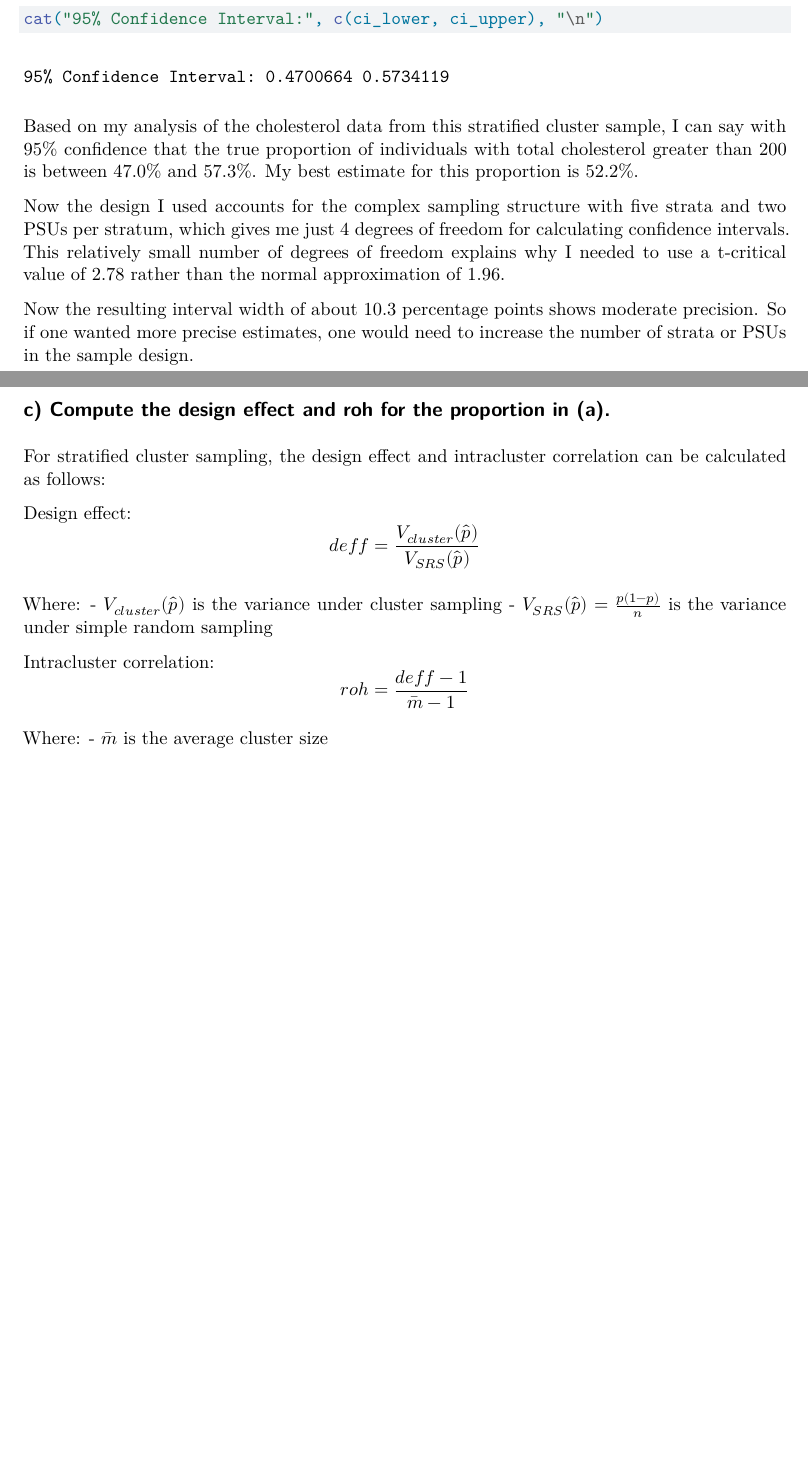
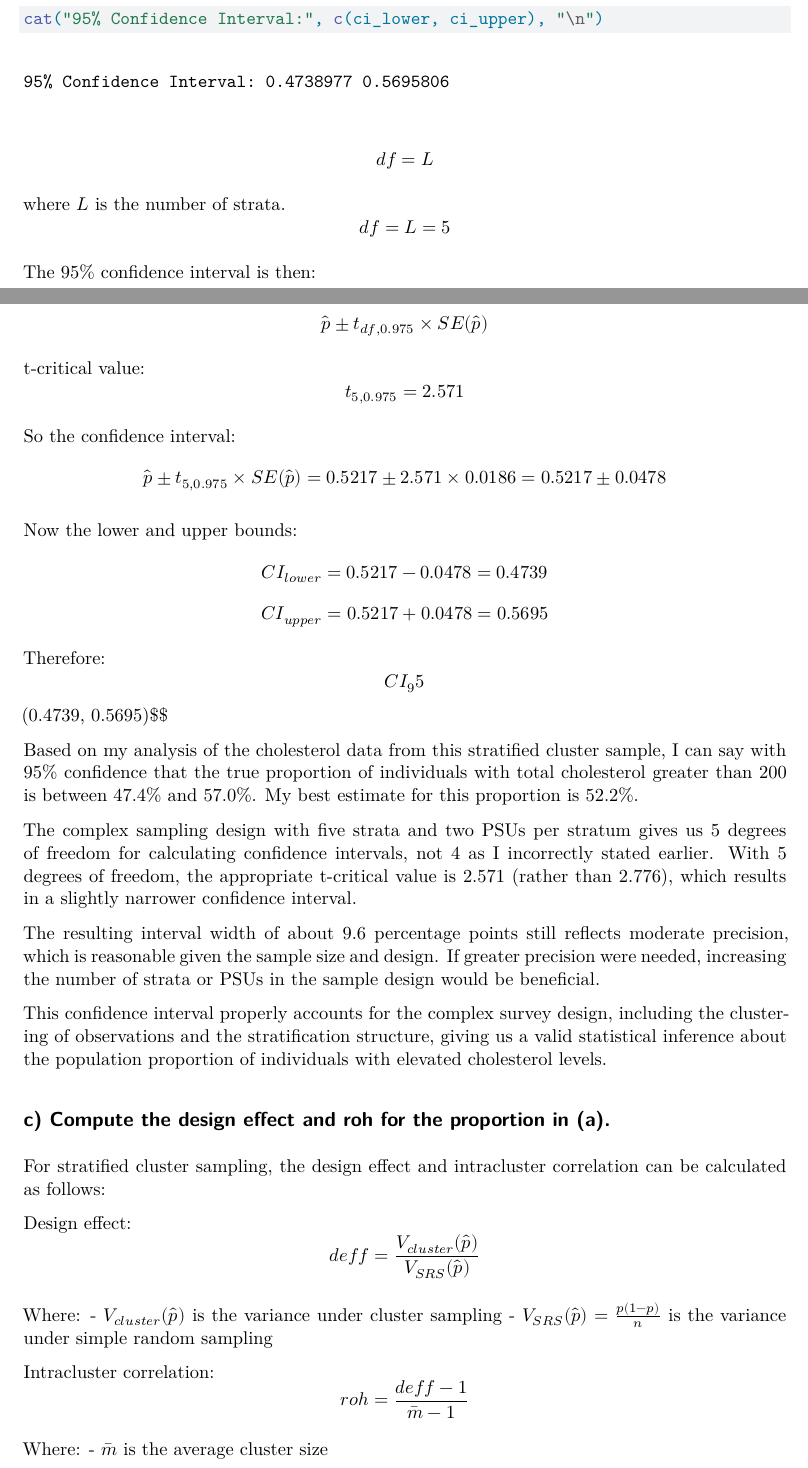
Before and after one commit to namo507/SURV-625, a Quarto document (HW4_625.qmd): two parts of pages 15 and 16 of 22, joined at a grey line, cut so that both start at the same text, the shorter picture padded with empty space. Rendered offline with R 4.5, knitr and Pandoc in place of Quarto, then LaTeX, with nearby package versions; some code elsewhere in the file could not run offline.

Commit message:
changes in the 95% CI interval

````diff
--- a/HW4_625.qmd
+++ b/HW4_625.qmd
@@ -473,11 +473,31 @@ cat("t-critical value:", t_crit, "\n")
 cat("95% Confidence Interval:", c(ci_lower, ci_upper), "\n")
 ```
 
-Based on my analysis of the cholesterol data from this stratified cluster sample, I can say with 95% confidence that the true proportion of individuals with total cholesterol greater than 200 is between 47.0% and 57.3%. My best estimate for this proportion is 52.2%.
 
-Now the design I used accounts for the complex sampling structure with five strata and two PSUs per stratum, which gives me just 4 degrees of freedom for calculating confidence intervals. This relatively small number of degrees of freedom explains why I needed to use a t-critical value of 2.78 rather than the normal approximation of 1.96.
+$$df = L$$
 
-Now the resulting interval width of about 10.3 percentage points shows moderate precision. So if one wanted more precise estimates, one would need to increase the number of strata or PSUs in the sample design.
+where $L$ is the number of strata. $$df = L = 5$$
+
+The 95% confidence interval is then:
+
+$$\hat{p} \pm t_{df, 0.975} \times SE(\hat{p})$$
+
+t-critical value: $$t_{5, 0.975} = 2.571$$
+
+So the confidence interval: $$\hat{p} \pm t_{5, 0.975} \times SE(\hat{p}) = 0.5217 \pm 2.571 \times 0.0186 = 0.5217 \pm 0.0478$$
+
+Now the lower and upper bounds: $$CI_{lower} = 0.5217 - 0.0478 = 0.4739$$ $$CI_{upper} = 0.5217 + 0.0478 = 0.5695$$
+
+Therefore: $$CI_95%$= $$(0.4739, 0.5695)$$
+
+Based on my analysis of the cholesterol data from this stratified cluster sample, I can say with 95% confidence that the true proportion of individuals with total cholesterol greater than 200 is between 47.4% and 57.0%. My best estimate for this proportion is 52.2%.
+
+The complex sampling design with five strata and two PSUs per stratum gives us 5 degrees of freedom for calculating confidence intervals, not 4 as I incorrectly stated earlier. With 5 degrees of freedom, the appropriate t-critical value is 2.571 (rather than 2.776), which results in a slightly narrower confidence interval.
+
+The resulting interval width of about 9.6 percentage points still reflects moderate precision, which is reasonable given the sample size and design. If greater precision were needed, increasing the number of strata or PSUs in the sample design would be beneficial.
+
+This confidence interval properly accounts for the complex survey design, including the clustering of observations and the stratification structure, giving us a valid statistical inference about the population proportion of individuals with elevated cholesterol levels.
+
 
 ## c) Compute the design effect and roh for the proportion in (a).
 
````
Also changed, not shown: HW4_625.qmd (16 more changed lines).
